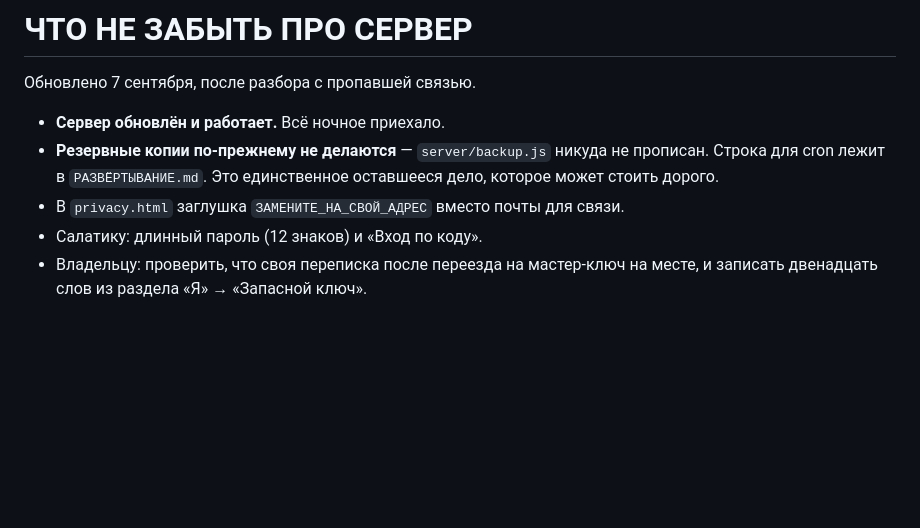
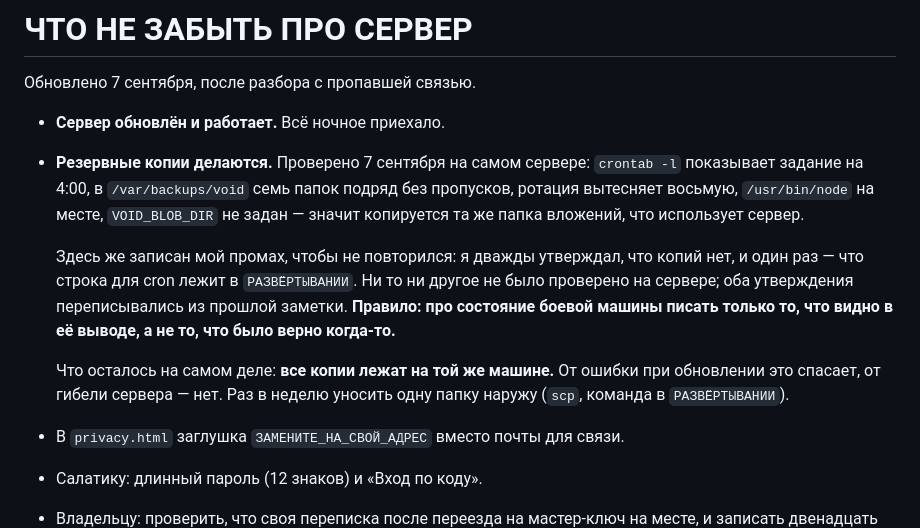
Before and after one commit to vesninvladislav1-web/Void, a Markdown page: ПЛАН.md, the part around the change. Drawn GitHub-style; blank space fills up the shorter version.

Commit message:
Копии делаются — заметка врала, исправлена по выводу сервера
Дважды было написано, что резервных копий нет. Проверка на машине
показала обратное: задание в crontab на 4:00, семь папок подряд без
пропусков, ротация работает. Оба утверждения переписывались из прошлой
заметки и ни разу не сверялись с сервером.

Записано правило: про состояние боевой машины писать только то, что видно
в её выводе.

Настоящий незакрытый риск другой и назван прямо: все копии на той же
машине.

Co-Authored-By: Claude Opus 5 <noreply@anthropic.com>
Claude-Session: https://claude.ai/code/session_0169f3km9yLVE2pk8JGXmXEc

```diff
--- a/ПЛАН.md
+++ b/ПЛАН.md
@@ -274,9 +274,21 @@ QR-код (похоронен — задача решилась без него)
 Обновлено 7 сентября, после разбора с пропавшей связью.
 
 - **Сервер обновлён и работает.** Всё ночное приехало.
-- **Резервные копии по-прежнему не делаются** — `server/backup.js` никуда не
-  прописан. Строка для cron лежит в `РАЗВЁРТЫВАНИЕ.md`. Это единственное
-  оставшееся дело, которое может стоить дорого.
+- **Резервные копии делаются.** Проверено 7 сентября на самом сервере:
+  `crontab -l` показывает задание на 4:00, в `/var/backups/void` семь папок
+  подряд без пропусков, ротация вытесняет восьмую, `/usr/bin/node` на месте,
+  `VOID_BLOB_DIR` не задан — значит копируется та же папка вложений, что
+  использует сервер.
+
+  Здесь же записан мой промах, чтобы не повторился: я дважды утверждал, что
+  копий нет, и один раз — что строка для cron лежит в `РАЗВЁРТЫВАНИИ`. Ни то
+  ни другое не было проверено на сервере; оба утверждения переписывались из
+  прошлой заметки. **Правило: про состояние боевой машины писать только то,
+  что видно в её выводе, а не то, что было верно когда-то.**
+
+  Что осталось на самом деле: **все копии лежат на той же машине.** От ошибки
+  при обновлении это спасает, от гибели сервера — нет. Раз в неделю уносить
+  одну папку наружу (`scp`, команда в `РАЗВЁРТЫВАНИИ`).
 - В `privacy.html` заглушка `ЗАМЕНИТЕ_НА_СВОЙ_АДРЕС` вместо почты для связи.
 - Салатику: длинный пароль (12 знаков) и «Вход по коду».
 - Владельцу: проверить, что своя переписка после переезда на мастер-ключ на
```
